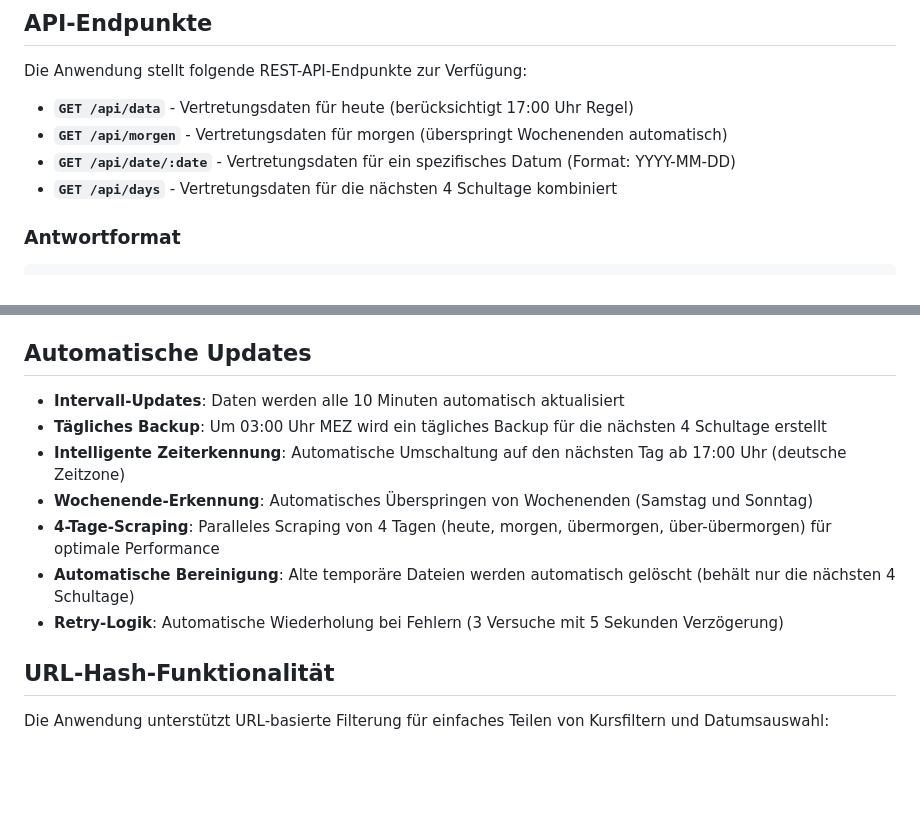
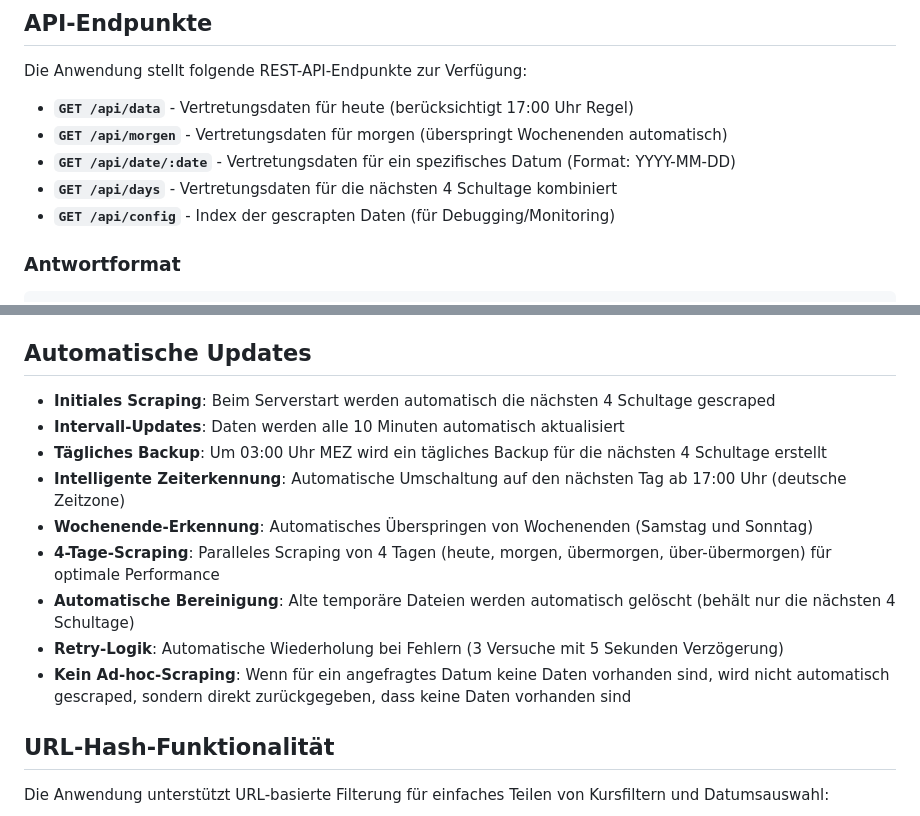
Before and after one commit to KonsDeeken/BBS-Friesoythe-Vertretungsplan, a Markdown page: README.md, 2 parts joined by grey strips. GitHub-like rendering; blank space fills up the shorter version.

```diff
--- a/README.md
+++ b/README.md
@@ -127,6 +130,7 @@ Die Anwendung stellt folgende REST-API-Endpunkte zur Verfügung:
 - **`GET /api/morgen`** - Vertretungsdaten für morgen (überspringt Wochenenden automatisch)
 - **`GET /api/date/:date`** - Vertretungsdaten für ein spezifisches Datum (Format: YYYY-MM-DD)
 - **`GET /api/days`** - Vertretungsdaten für die nächsten 4 Schultage kombiniert
+- **`GET /api/config`** - Index der gescrapten Daten (für Debugging/Monitoring)
 
 ### Antwortformat
 
@@ -159,6 +163,7 @@ Die Anwendung stellt folgende REST-API-Endpunkte zur Verfügung:
 
 ## Automatische Updates
 
+- **Initiales Scraping**: Beim Serverstart werden automatisch die nächsten 4 Schultage gescraped
 - **Intervall-Updates**: Daten werden alle 10 Minuten automatisch aktualisiert
 - **Tägliches Backup**: Um 03:00 Uhr MEZ wird ein tägliches Backup für die nächsten 4 Schultage erstellt
 - **Intelligente Zeiterkennung**: Automatische Umschaltung auf den nächsten Tag ab 17:00 Uhr (deutsche Zeitzone)
@@ -166,6 +171,7 @@ Die Anwendung stellt folgende REST-API-Endpunkte zur Verfügung:
 - **4-Tage-Scraping**: Paralleles Scraping von 4 Tagen (heute, morgen, übermorgen, über-übermorgen) für optimale Performance
 - **Automatische Bereinigung**: Alte temporäre Dateien werden automatisch gelöscht (behält nur die nächsten 4 Schultage)
 - **Retry-Logik**: Automatische Wiederholung bei Fehlern (3 Versuche mit 5 Sekunden Verzögerung)
+- **Kein Ad-hoc-Scraping**: Wenn für ein angefragtes Datum keine Daten vorhanden sind, wird nicht automatisch gescraped, sondern direkt zurückgegeben, dass keine Daten vorhanden sind
 
 ## URL-Hash-Funktionalität
 
```
Also changed, not shown: other parts of README.md (+10 -1 lines).
